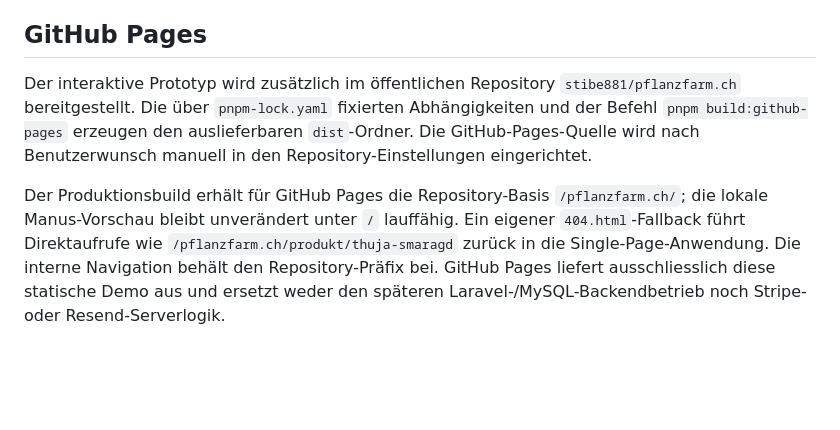
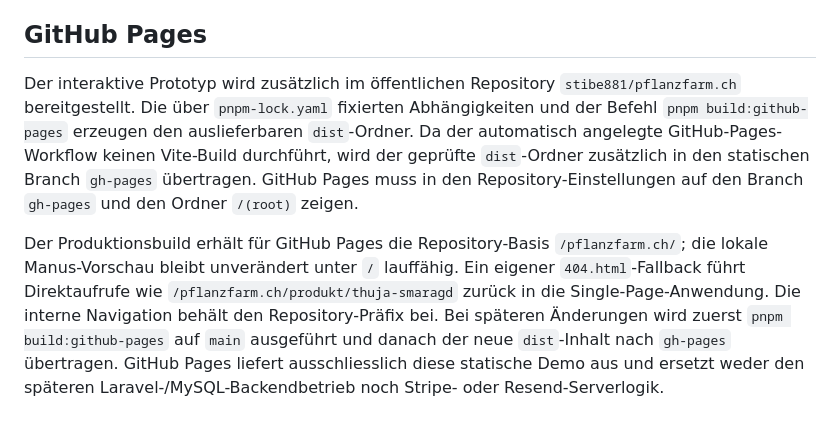
Before and after one commit to stibe881/pflanzfarm.ch, a Markdown page: plan.md, the part around the change. GitHub-like rendering; blank space fills up the shorter version.

```diff
--- a/plan.md
+++ b/plan.md
@@ -63,6 +63,6 @@ Im Prototypen sind zusätzlich dynamische Seitentitel, Fokus nach dem virtuellen
 
 ## GitHub Pages
 
-Der interaktive Prototyp wird zusätzlich im öffentlichen Repository `stibe881/pflanzfarm.ch` bereitgestellt. Die über `pnpm-lock.yaml` fixierten Abhängigkeiten und der Befehl `pnpm build:github-pages` erzeugen den auslieferbaren `dist`-Ordner. Die GitHub-Pages-Quelle wird nach Benutzerwunsch manuell in den Repository-Einstellungen eingerichtet.
+Der interaktive Prototyp wird zusätzlich im öffentlichen Repository `stibe881/pflanzfarm.ch` bereitgestellt. Die über `pnpm-lock.yaml` fixierten Abhängigkeiten und der Befehl `pnpm build:github-pages` erzeugen den auslieferbaren `dist`-Ordner. Da der automatisch angelegte GitHub-Pages-Workflow keinen Vite-Build durchführt, wird der geprüfte `dist`-Ordner zusätzlich in den statischen Branch `gh-pages` übertragen. GitHub Pages muss in den Repository-Einstellungen auf den Branch `gh-pages` und den Ordner `/(root)` zeigen.
 
-Der Produktionsbuild erhält für GitHub Pages die Repository-Basis `/pflanzfarm.ch/`; die lokale Manus-Vorschau bleibt unverändert unter `/` lauffähig. Ein eigener `404.html`-Fallback führt Direktaufrufe wie `/pflanzfarm.ch/produkt/thuja-smaragd` zurück in die Single-Page-Anwendung. Die interne Navigation behält den Repository-Präfix bei. GitHub Pages liefert ausschliesslich diese statische Demo aus und ersetzt weder den späteren Laravel-/MySQL-Backendbetrieb noch Stripe- oder Resend-Serverlogik.
+Der Produktionsbuild erhält für GitHub Pages die Repository-Basis `/pflanzfarm.ch/`; die lokale Manus-Vorschau bleibt unverändert unter `/` lauffähig. Ein eigener `404.html`-Fallback führt Direktaufrufe wie `/pflanzfarm.ch/produkt/thuja-smaragd` zurück in die Single-Page-Anwendung. Die interne Navigation behält den Repository-Präfix bei. Bei späteren Änderungen wird zuerst `pnpm build:github-pages` auf `main` ausgeführt und danach der neue `dist`-Inhalt nach `gh-pages` übertragen. GitHub Pages liefert ausschliesslich diese statische Demo aus und ersetzt weder den späteren Laravel-/MySQL-Backendbetrieb noch Stripe- oder Resend-Serverlogik.
```
Also changed, not shown: TODO.md (+2 -0 lines).
